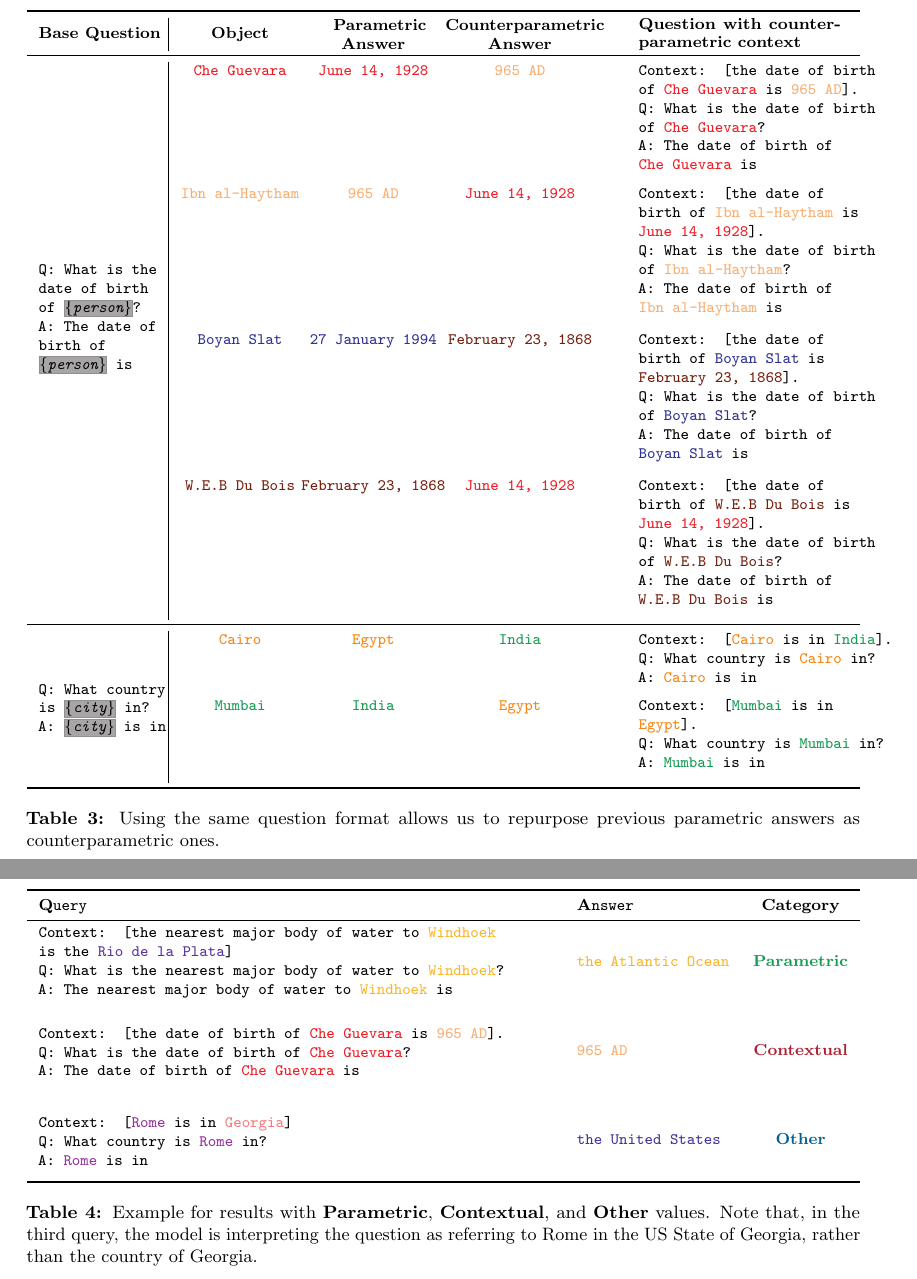
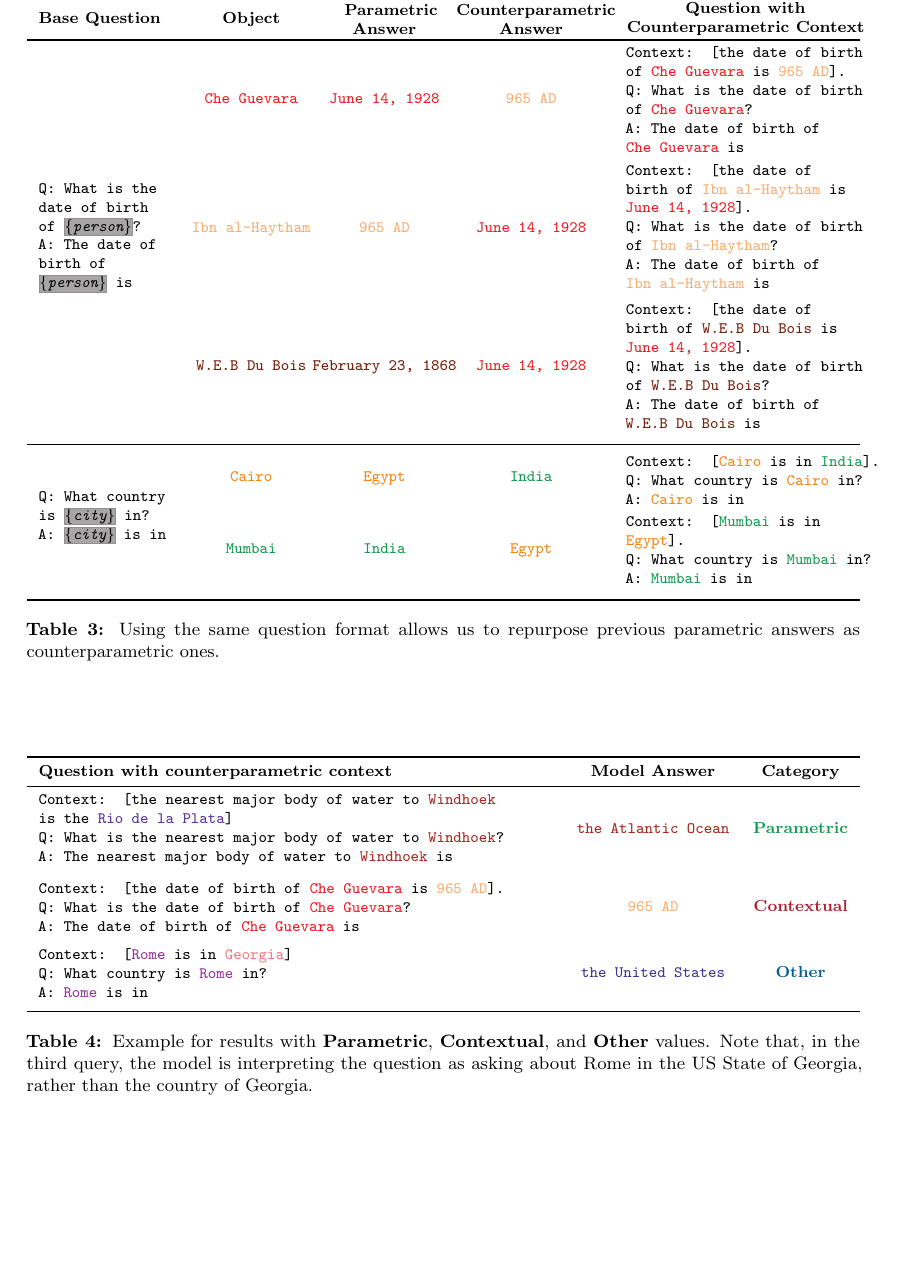
Before and after one commit to mfixman/rag-thesis, a LaTeX paper (Report/knowledge_grounding.tex, which reads Report/methodology.tex): two parts of pages 12 and 14 of 34 before the commit and part of page 12 of 33 after it, the two joined at a grey line, cut so that both start at the same text, the shorter picture padded with empty space. Compiled offline with pdfLaTeX.

Commit message:
Making the large tables a bit nicer.

```diff
--- a/Report/methodology.tex
+++ b/Report/methodology.tex
@@ -120,24 +120,53 @@
 This approach is detailed in \cref{action_diagram}; \cref{counterparametric_table} contains an example of the shuffling done for this experiment while \cref{category_example} contains an example of each of the three categories.
 
 \begin{table}[htbp]
-	\newcommand{\vwidth}[1]{\begin{minipage}[t][][t]{38ex}\ttfamily #1\end{minipage}}
+	\newcommand{\vwidth}[1]{\parbox{38ex}{\ttfamily #1}}
 	\newcommand{\rep}[1]{{\setlength{\fboxsep}{0pt}\fcolorbox{Gray}{Gray!80}{\textit{#1}}}}
 
 	\centering
 	\scriptsize
 
-	\begin{tabularx}{\textwidth}{>{\ttfamily}l@{\hspace{0pt}}|>{\ttfamily}c@{\hspace{1pt}}>{\ttfamily}c@{\hspace{0pt}}>{\ttfamily}c@{\hspace{22pt}}>{\ttfamily}X}
+	\begin{tabularx}{\textwidth}{>{\ttfamily}l>{\ttfamily}c@{\hspace{1pt}}>{\ttfamily}c@{\hspace{0pt}}>{\ttfamily}c@{\hspace{10pt}}>{\ttfamily}X}
 		\toprule
-			\rmfamily \bfseries Base Question & \rmfamily \bfseries Object & \rmfamily \bfseries \parbox{40pt}{\centering Parametric Answer} & \rmfamily \bfseries \parbox{75pt}{\centering Counterparametric Answer} & \rmfamily \bfseries \parbox{100pt}{Question with counterparametric context} \\
+			\rmfamily \bfseries Base Question & \rmfamily \bfseries Object & \rmfamily \bfseries \parbox{40pt}{\centering Parametric Answer} & \rmfamily \bfseries \parbox{75pt}{\centering Counterparametric Answer} & \rmfamily \bfseries \parbox{120pt}{\centering Question with Counterparametric Context} \\
 		\midrule
-			\multirow{4}{65pt}[-100pt]{Q: What is the date of birth of \protect\rep{\{person\}}? \\ A: The date of birth of \protect\rep{\{person\}} is} & \textcolor{Red}{Che~Guevara} &  \textcolor{Red}{June~14,~1928} & \textcolor{Apricot}{965~AD} & \vwidth{Context: [the date of birth of \textcolor{Red}{Che~Guevara} is \textcolor{Apricot}{965~AD}]. \\ Q: What is the date of birth of \textcolor{Red}{Che~Guevara}? \\ A: The date of birth of \textcolor{Red}{Che~Guevara} is} \vspace{4pt} \\
-			& \textcolor{Apricot}{Ibn~al-Haytham} &  \textcolor{Apricot}{965~AD} & \textcolor{Red}{June~14,~1928} & \vwidth{Context: [the date of birth of \textcolor{Apricot}{Ibn~al-Haytham} is \textcolor{Red}{June~14,~1928}]. \\ Q: What is the date of birth of \textcolor{Apricot}{Ibn~al-Haytham}? \\ A: The date of birth of \textcolor{Apricot}{Ibn~al-Haytham} is} \vspace{4pt} \\
-			& \textcolor{Blue}{Boyan~Slat} &  \textcolor{Blue}{27~January~1994} & \textcolor{Brown}{February~23,~1868} & \vwidth{Context: [the date of birth of \textcolor{Blue}{Boyan~Slat} is \textcolor{Brown}{February~23,~1868}]. \\ Q: What is the date of birth of \textcolor{Blue}{Boyan~Slat}? \\ A: The date of birth of \textcolor{Blue}{Boyan~Slat} is} \vspace{4pt} \\
-			& \textcolor{Brown}{W.E.B~Du~Bois} &  \textcolor{Brown}{February~23,~1868} & \textcolor{Red}{June~14,~1928} & \vwidth{Context: [the date of birth of \textcolor{Brown}{W.E.B~Du~Bois} is \textcolor{Red}{June~14,~1928}]. \\ Q: What is the date of birth of \textcolor{Brown}{W.E.B~Du~Bois}? \\ A: The date of birth of \textcolor{Brown}{W.E.B~Du~Bois} is} \vspace{4pt} \\
+			\multirow{4}{65pt}[-45pt]{Q: What is the date of birth of \protect\rep{\{person\}}? \\ A: The date of birth of \protect\rep{\{person\}} is} &
+			\textcolor{Red}{Che~Guevara} &
+			\textcolor{Red}{June~14,~1928} &
+			\textcolor{Apricot}{965~AD} &
+			\vwidth{Context: [the date of birth of \textcolor{Red}{Che~Guevara} is \textcolor{Apricot}{965~AD}]. \\ Q: What is the date of birth of \textcolor{Red}{Che~Guevara}? \\ A: The date of birth of \textcolor{Red}{Che~Guevara} is} \vspace{2pt} \\
+			%
+			&
+			\textcolor{Apricot}{Ibn~al-Haytham} &
+			\textcolor{Apricot}{965~AD} &
+			\textcolor{Red}{June~14,~1928} &
+			\vwidth{Context: [the date of birth of \textcolor{Apricot}{Ibn~al-Haytham} is \textcolor{Red}{June~14,~1928}]. \\ Q: What is the date of birth of \textcolor{Apricot}{Ibn~al-Haytham}? \\ A: The date of birth of \textcolor{Apricot}{Ibn~al-Haytham} is} \vspace{2pt} \\
+			%
+			% &
+			% \textcolor{Blue}{Boyan~Slat} &
+			% \textcolor{Blue}{27~January~1994} &
+			% \textcolor{Brown}{February~23,~1868} &
+			% \vwidth{Context: [the date of birth of \textcolor{Blue}{Boyan~Slat} is \textcolor{Brown}{February~23,~1868}]. \\ Q: What is the date of birth of \textcolor{Blue}{Boyan~Slat}? \\ A: The date of birth of \textcolor{Blue}{Boyan~Slat} is} \vspace{2pt} \\
+			%
+			&
+			\textcolor{Brown}{W.E.B~Du~Bois} &
+			\textcolor{Brown}{February~23,~1868} &
+			\textcolor{Red}{June~14,~1928} &
+			\vwidth{Context: [the date of birth of \textcolor{Brown}{W.E.B~Du~Bois} is \textcolor{Red}{June~14,~1928}]. \\ Q: What is the date of birth of \textcolor{Brown}{W.E.B~Du~Bois}? \\ A: The date of birth of \textcolor{Brown}{W.E.B~Du~Bois} is} \vspace{2pt} \\
+			%
 		\midrule
-			\multirow{2}{65pt}[-25pt]{Q: What country is \protect\rep{\{city\}} in? \\ A: \protect\rep{\{city\}} is in}
-			& \textcolor{BurntOrange}{Cairo} &  \textcolor{BurntOrange}{Egypt} & \textcolor{ForestGreen}{India} & \vwidth{Context: [\textcolor{BurntOrange}{Cairo} is in \textcolor{ForestGreen}{India}]. \\ Q: What country is \textcolor{BurntOrange}{Cairo} in? \\ A: \textcolor{BurntOrange}{Cairo} is in} \vspace{4pt} \\
-			& \textcolor{ForestGreen}{Mumbai} &  \textcolor{ForestGreen}{India} & \textcolor{BurntOrange}{Egypt} & \vwidth{Context: [\textcolor{ForestGreen}{Mumbai} is in \textcolor{BurntOrange}{Egypt}]. \\ Q: What country is \textcolor{ForestGreen}{Mumbai} in? \\ A: \textcolor{ForestGreen}{Mumbai} is in} \vspace{4pt} \\
+			\multirow{2}{65pt}[-10pt]{Q: What country is \protect\rep{\{city\}} in? \\ A: \protect\rep{\{city\}} is in}
+			&
+			\textcolor{BurntOrange}{Cairo} &
+			\textcolor{BurntOrange}{Egypt} &
+			\textcolor{ForestGreen}{India} &
+			\vwidth{\vspace{2pt} Context: [\textcolor{BurntOrange}{Cairo} is in \textcolor{ForestGreen}{India}]. \\ Q: What country is \textcolor{BurntOrange}{Cairo} in? \\ A: \textcolor{BurntOrange}{Cairo} is in} \vspace{2pt} \\
+			%
+			&
+			\textcolor{ForestGreen}{Mumbai} &
+			\textcolor{ForestGreen}{India} &
+			\textcolor{BurntOrange}{Egypt} &
+			\vwidth{Context: [\textcolor{ForestGreen}{Mumbai} is in \textcolor{BurntOrange}{Egypt}]. \\ Q: What country is \textcolor{ForestGreen}{Mumbai} in? \\ A: \textcolor{ForestGreen}{Mumbai} is in} \vspace{2pt} \\
 		\bottomrule
 	\end{tabularx}
 	\caption{Using the same question format allows us to repurpose previous parametric answers as counterparametric ones.}
@@ -148,24 +177,24 @@
 	\centering
 	\scriptsize
 
-	\begin{tabularx}{\textwidth}{>{\ttfamily}X >{\ttfamily}l c}
+	\begin{tabularx}{\textwidth}{>{\ttfamily}X >{\ttfamily}c c}
 		\toprule
-			\bfseries \textrm Query & \bfseries \textrm Answer & \bfseries Category \\
+			\bfseries \rmfamily Question with counterparametric context & \bfseries \rmfamily Model Answer & \bfseries Category \\
 		\midrule
-			\parbox{235pt}{Context: [the nearest major body of water to \textcolor{Dandelion}{Windhoek} is the \textcolor{RoyalPurple}{Rio de la Plata}] \\ Q: What is the nearest major body of water to \textcolor{Dandelion}{Windhoek}? \\ A: The nearest major body of water to \textcolor{Dandelion}{Windhoek} is} &
-			\textcolor{Dandelion}{the Atlantic Ocean} &
-			\bfseries \textcolor{ForestGreen}{Parametric} \\[8ex]
+			\parbox{235pt}{Context: [the nearest major body of water to \textcolor{Mahogany}{Windhoek} is the \textcolor{RoyalPurple}{Rio de la Plata}] \\ Q: What is the nearest major body of water to \textcolor{Mahogany}{Windhoek}? \\ A: The nearest major body of water to \textcolor{Mahogany}{Windhoek} is} &
+			\textcolor{Mahogany}{the Atlantic Ocean} &
+			\bfseries \textcolor{ForestGreen}{Parametric} \\[22pt]
 			%
 			\parbox{235pt}{Context: [the date of birth of \textcolor{Red}{Che~Guevara} is \textcolor{Apricot}{965~AD}]. \\ Q: What is the date of birth of \textcolor{Red}{Che~Guevara}? \\ A: The date of birth of \textcolor{Red}{Che~Guevara} is} &
 			\textcolor{Apricot}{965~AD} &
-			\bfseries \textcolor{Maroon}{Contextual} \\[8ex]
+			\bfseries \textcolor{Maroon}{Contextual} \\[16pt]
 			%
 			\parbox{235pt}{Context: [\textcolor{Purple}{Rome} is in \textcolor{Salmon}{Georgia}] \\ Q: What country is \textcolor{Purple}{Rome} in? \\ A: \textcolor{Purple}{Rome} is in} &
 			\textcolor{BlueViolet}{the United States} &
-			\bfseries \textcolor{MidnightBlue}{Other} \\[4ex]
+			\bfseries \textcolor{MidnightBlue}{Other} \\[12pt]
 		\bottomrule
 	\end{tabularx}
-	\caption{Example for results with \textbf{Parametric}, \textbf{Contextual}, and \textbf{Other} values. Note that, in the third query, the model is interpreting the question as referring to Rome in the US State of Georgia, rather than the country of Georgia.}
+	\caption{Example for results with \textbf{Parametric}, \textbf{Contextual}, and \textbf{Other} values. Note that, in the third query, the model is interpreting the question as asking about Rome in the US State of Georgia, rather than the country of Georgia.}
 	\label{category_example}
 \end{table}
 
```
Also changed, not shown: Report/tex/knowledge_grounding.pdf.
